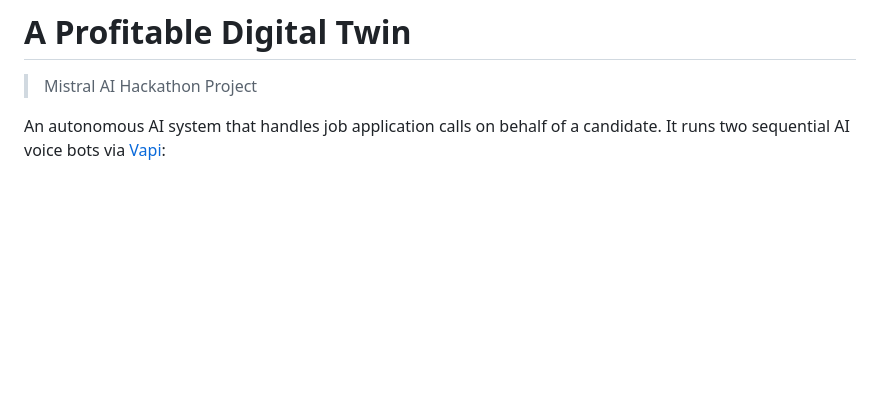
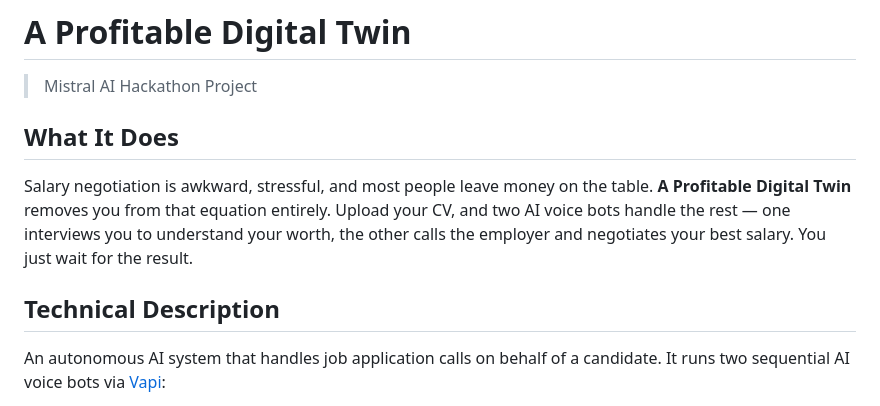
Before and after one commit to dany-mike/tradie-agent, a Markdown page: README.md, the part around the change. Rendered like a GitHub page; blank space fills up the shorter version.

Commit message:
write final ReadME

```diff
--- a/README.md
+++ b/README.md
@@ -2,6 +2,11 @@
 
 > Mistral AI Hackathon Project
 
+## What It Does
+
+Salary negotiation is awkward, stressful, and most people leave money on the table. **A Profitable Digital Twin** removes you from that equation entirely. Upload your CV, and two AI voice bots handle the rest — one interviews you to understand your worth, the other calls the employer and negotiates your best salary. You just wait for the result.
+
+## Technical Description
 An autonomous AI system that handles job application calls on behalf of a candidate. It runs two sequential AI voice bots via [Vapi](https://vapi.ai):
 
 1. **Bot 1 — Interviewer**: Calls the candidate to extract salary expectations and key differentiators.
```
